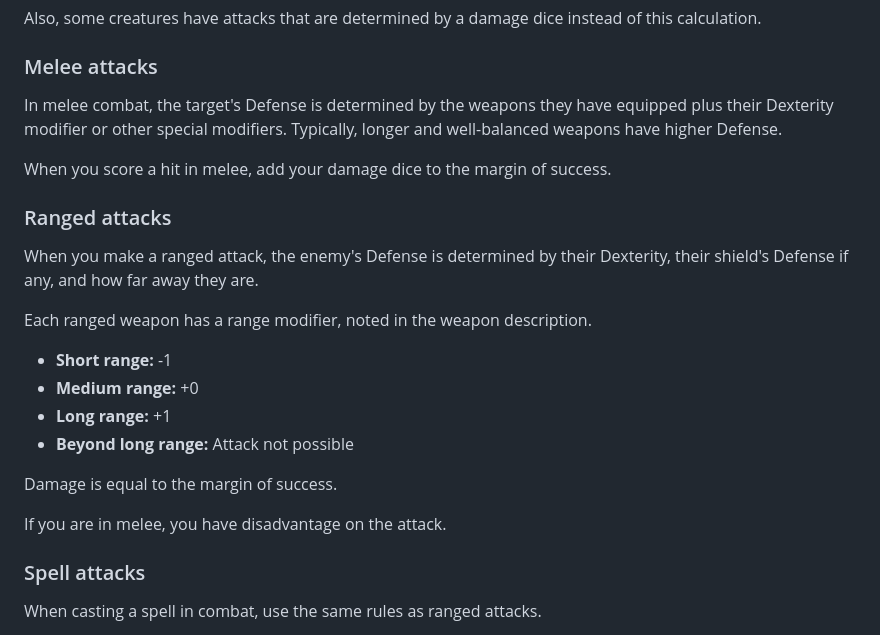
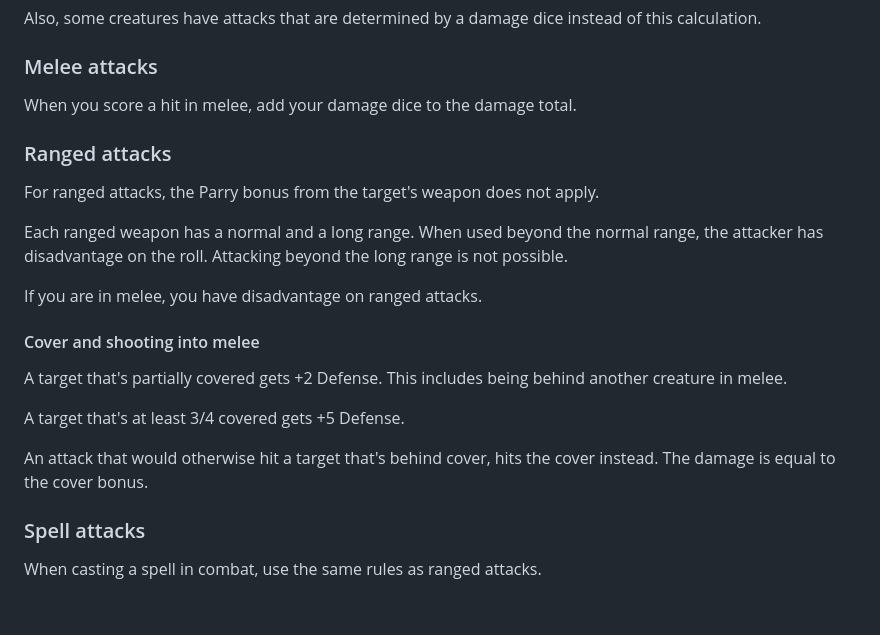
Before and after one commit to OleSkaar/Plunder, a Markdown page: Index/Combat.md, the part around one of its changes. Drawn GitHub-style; blank space fills up the shorter version.

Commit message:
Update ranged attack rules, add cover rules

```diff
--- a/Index/Combat.md
+++ b/Index/Combat.md
@@ -30,23 +30,21 @@ Some weapons have properties that grant different damage calculations.
 Also, some creatures have attacks that are determined by a damage dice instead of this calculation.
 
 ### Melee attacks
-In melee combat, the target's Defense is determined by the weapons they have equipped plus their Dexterity modifier or other special modifiers. Typically, longer and well-balanced weapons have higher Defense.
-
-When you score a hit in melee, add your damage dice to the margin of success.
+When you score a hit in melee, add your damage dice to the damage total.
 
 ### Ranged attacks
-When you make a ranged attack, the enemy's Defense is determined by their Dexterity, their shield's Defense if any, and how far away they are.
+For ranged attacks, the Parry bonus from the target's weapon does not apply.
 
-Each ranged weapon has a range modifier, noted in the weapon description.
+Each ranged weapon has a normal and a long range. When used beyond the normal range, the attacker has disadvantage on the roll. Attacking beyond the long range is not possible.
 
-- **Short range:**  -1
-- **Medium range:** +0
-- **Long range:** +1
-- **Beyond long range:** Attack not possible
+If you are in melee, you have disadvantage on ranged attacks.
 
-Damage is equal to the margin of success.
+#### Cover and shooting into melee
+A target that's partially covered gets +2 Defense. This includes being behind another creature in melee.
 
-If you are in melee, you have disadvantage on the attack.
+A target that's at least 3/4 covered gets +5 Defense.
+
+An attack that would otherwise hit a target that's behind cover, hits the cover instead. The damage is equal to the cover bonus.
 
 ### Spell attacks
 When casting a spell in combat, use the same rules as ranged attacks.
```
Also changed, not shown: other parts of Index/Combat.md (+1 -0 lines), Index/Equipment.md (+4 -4 lines).
